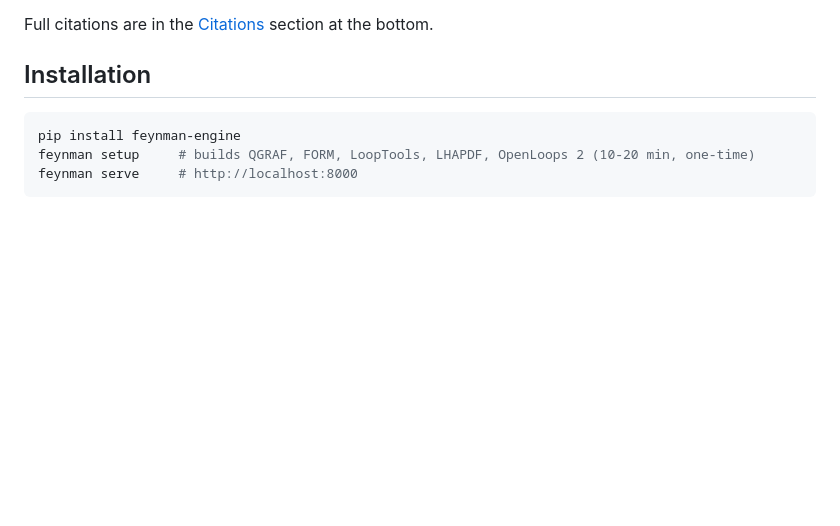
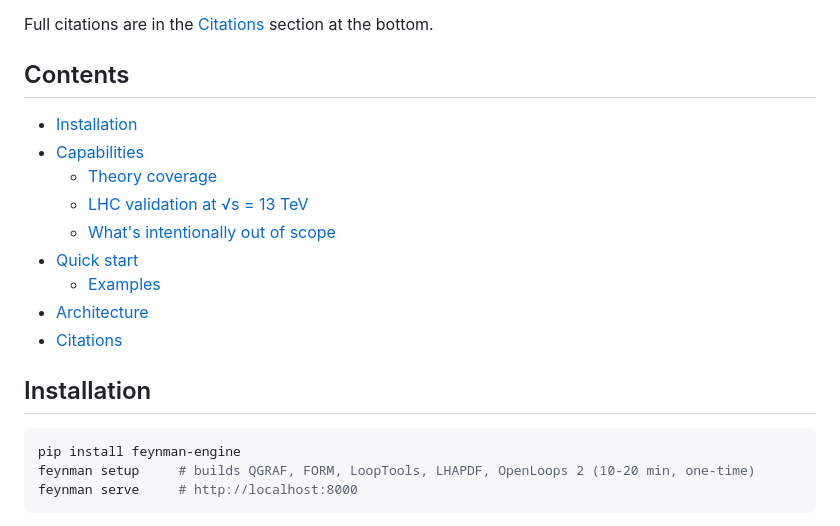
Before and after one commit to ecavan/FeynmanAPI, a Markdown page: README.md, the part around the change. Drawn GitHub-style; blank space fills up the shorter version.

```diff
--- a/README.md
+++ b/README.md
@@ -22,6 +22,18 @@ A Feynman diagram generator and amplitude calculator for particle physics. Type
 - [FastAPI](https://fastapi.tiangolo.com/) and [SciPy](https://scipy.org/)
 
 Full citations are in the [Citations](#citations) section at the bottom.
+
+## Contents
+
+- [Installation](#installation)
+- [Capabilities](#capabilities)
+  - [Theory coverage](#theory-coverage)
+  - [LHC validation at √s = 13 TeV](#lhc-validation-at-s--13-tev)
+  - [What's intentionally out of scope](#whats-intentionally-out-of-scope)
+- [Quick start](#quick-start)
+  - [Examples](#examples)
+- [Architecture](#architecture)
+- [Citations](#citations)
 
 ## Installation
 
```
